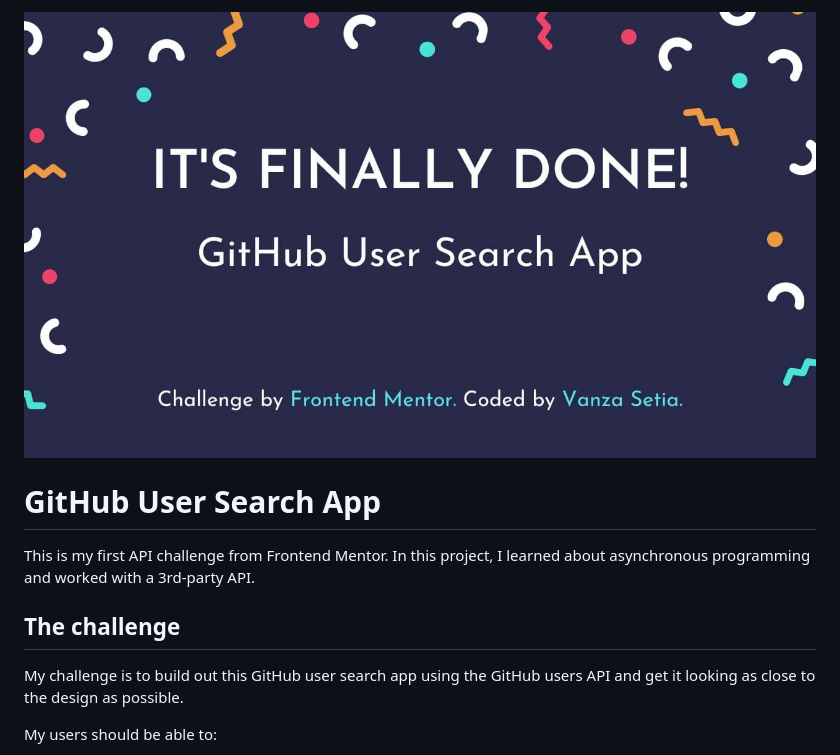
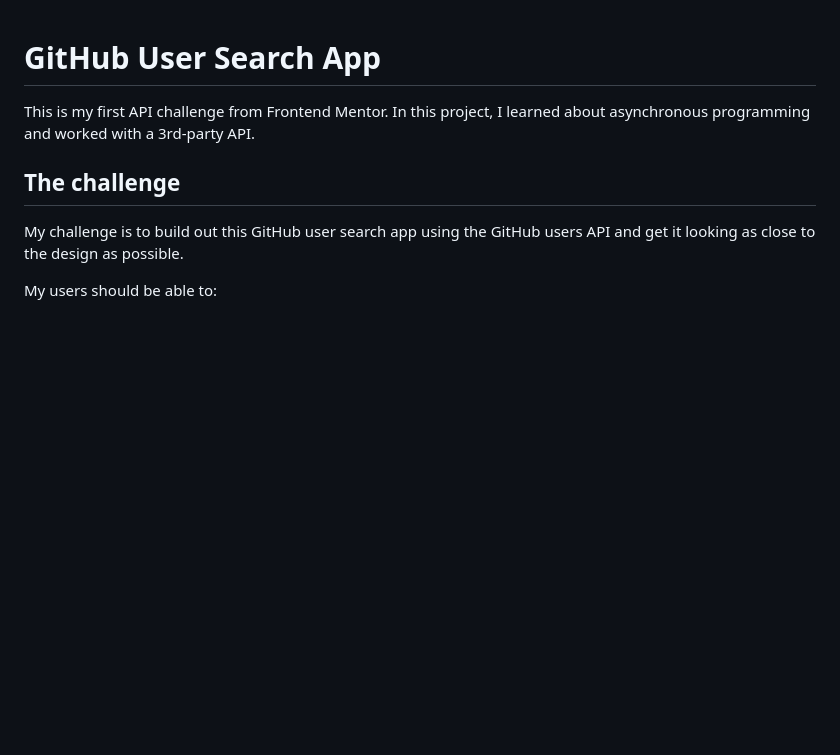
Before and after one commit to pijeismart/githubuser-finder, a Markdown page: README.md, the part around one of its changes. Drawn GitHub-style; blank space fills up the shorter version.

```diff
--- a/README.md
+++ b/README.md
@@ -1,5 +1,3 @@
-![It's finally done! GitHub User Search App. Challenge by Frontend Mentor. Coded by Vanza Setia](./images/banner.jpg)
-
 # GitHub User Search App
 
 This is my first API challenge from Frontend Mentor. In this project, I learned about asynchronous programming and worked with a 3rd-party API.
```
Also changed, not shown: other parts of README.md (+0 -1 lines).
